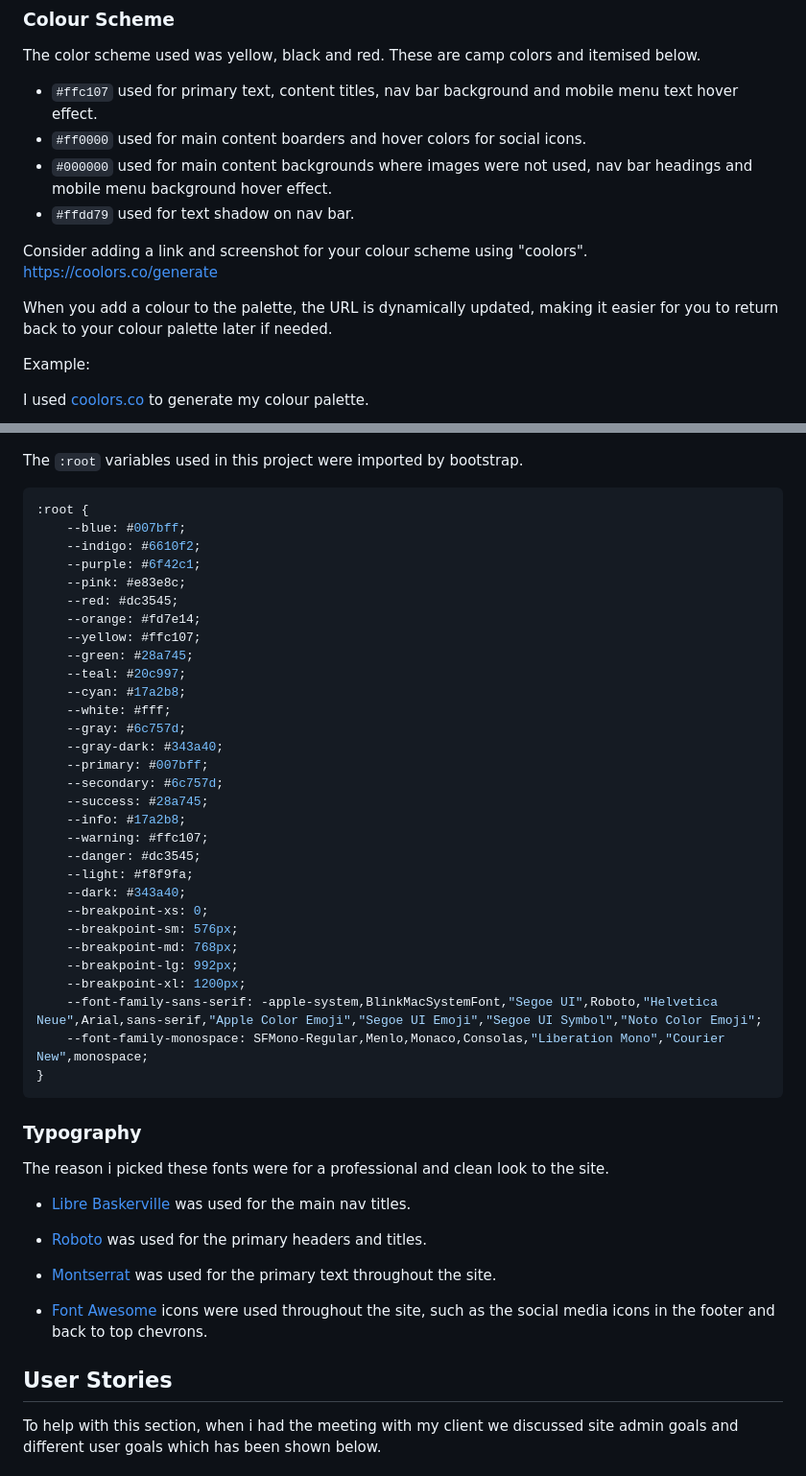
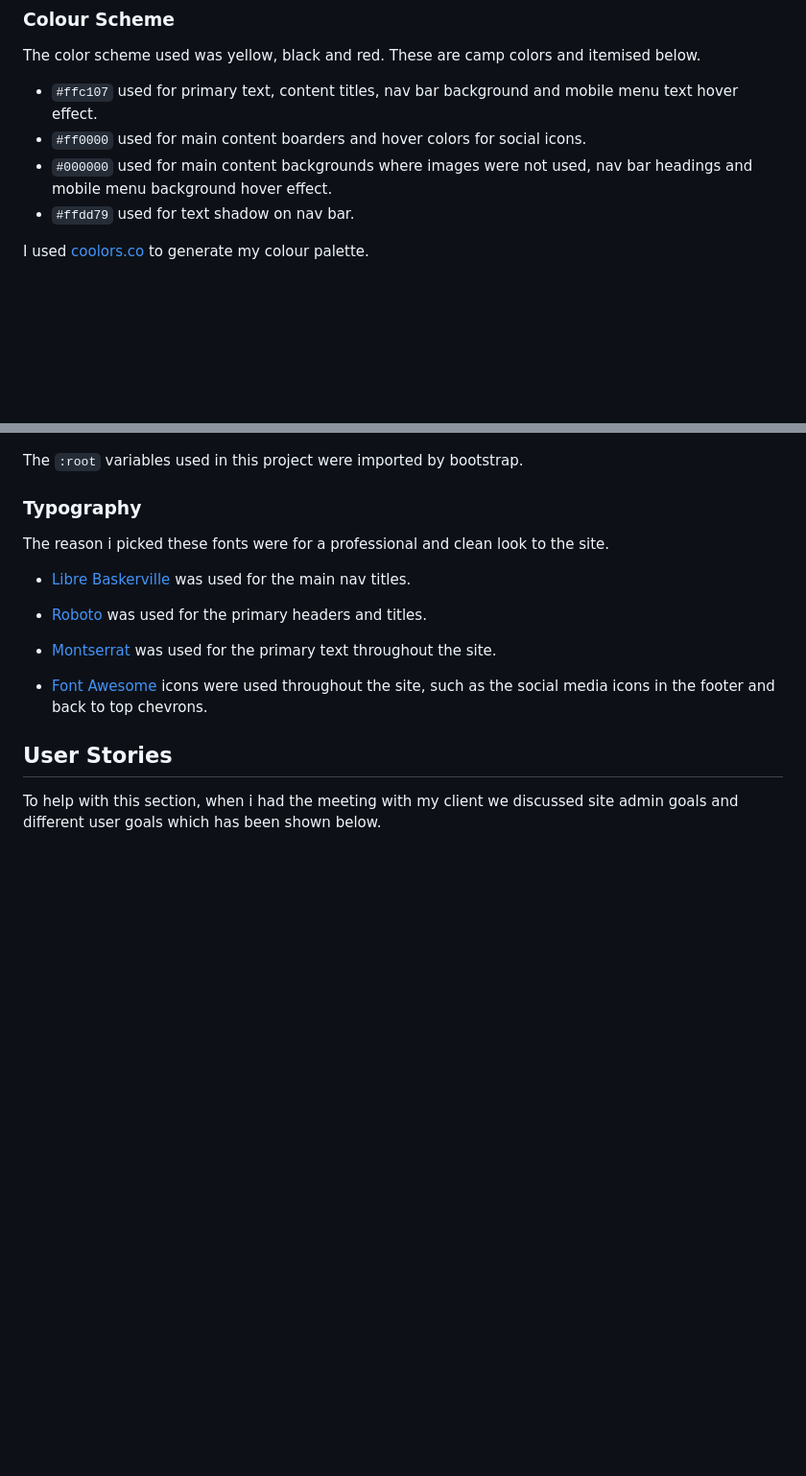
Before and after one commit to Nap199I/Muay-thai-boxing-Cwmbran, a Markdown page: README.md, 2 parts joined by grey strips. Shown: that part at 96% size. Rendered like a GitHub page; blank space fills up the shorter version.

Commit message:
Remove root and placeholder text

````diff
--- a/README.md
+++ b/README.md
@@ -31,52 +31,11 @@ The color scheme used was yellow, black and red. These are camp colors and itemi
 - `#000000` used for main content backgrounds where images were not used, nav bar headings and mobile menu background hover effect.
 - `#ffdd79` used for text shadow on nav bar.
 
-
-Consider adding a link and screenshot for your colour scheme using "coolors".
-https://coolors.co/generate
-
-When you add a colour to the palette, the URL is dynamically updated, making it easier for you to return back to your colour palette later if needed.
-
-Example:
-
 I used [coolors.co](https://coolors.co/ffc107-000000-ff0000-ffdd79) to generate my colour palette.
 
 ![screenshot](documentation/readme/muay-thai-color-palette.png)
 
 The `:root` variables used in this project were imported by bootstrap.
-
-```css
-:root {
-    --blue: #007bff;
-    --indigo: #6610f2;
-    --purple: #6f42c1;
-    --pink: #e83e8c;
-    --red: #dc3545;
-    --orange: #fd7e14;
-    --yellow: #ffc107;
-    --green: #28a745;
-    --teal: #20c997;
-    --cyan: #17a2b8;
-    --white: #fff;
-    --gray: #6c757d;
-    --gray-dark: #343a40;
-    --primary: #007bff;
-    --secondary: #6c757d;
-    --success: #28a745;
-    --info: #17a2b8;
-    --warning: #ffc107;
-    --danger: #dc3545;
-    --light: #f8f9fa;
-    --dark: #343a40;
-    --breakpoint-xs: 0;
-    --breakpoint-sm: 576px;
-    --breakpoint-md: 768px;
-    --breakpoint-lg: 992px;
-    --breakpoint-xl: 1200px;
-    --font-family-sans-serif: -apple-system,BlinkMacSystemFont,"Segoe UI",Roboto,"Helvetica Neue",Arial,sans-serif,"Apple Color Emoji","Segoe UI Emoji","Segoe UI Symbol","Noto Color Emoji";
-    --font-family-monospace: SFMono-Regular,Menlo,Monaco,Consolas,"Liberation Mono","Courier New",monospace;
-}
-```
 
 ### Typography
 
````
